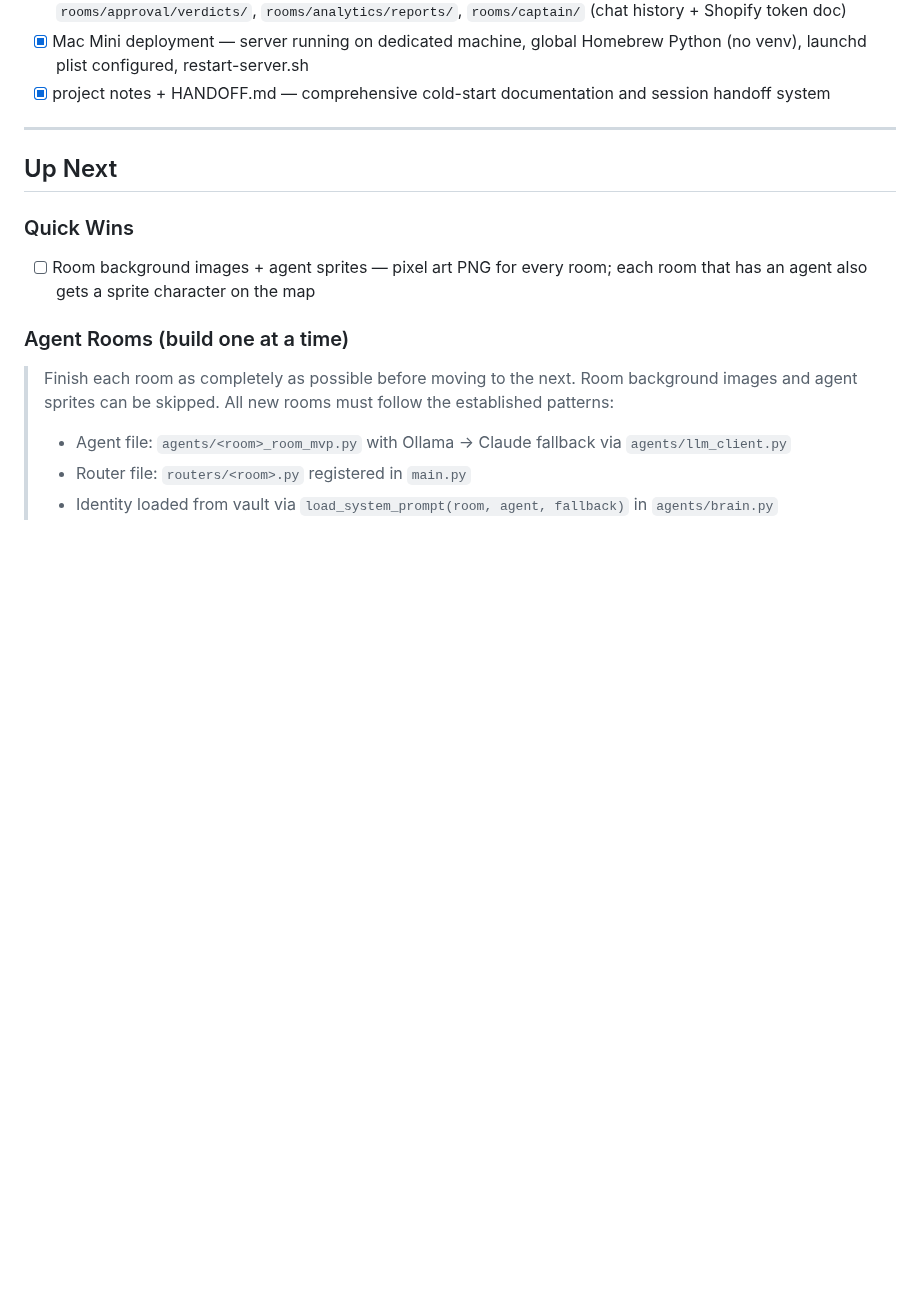
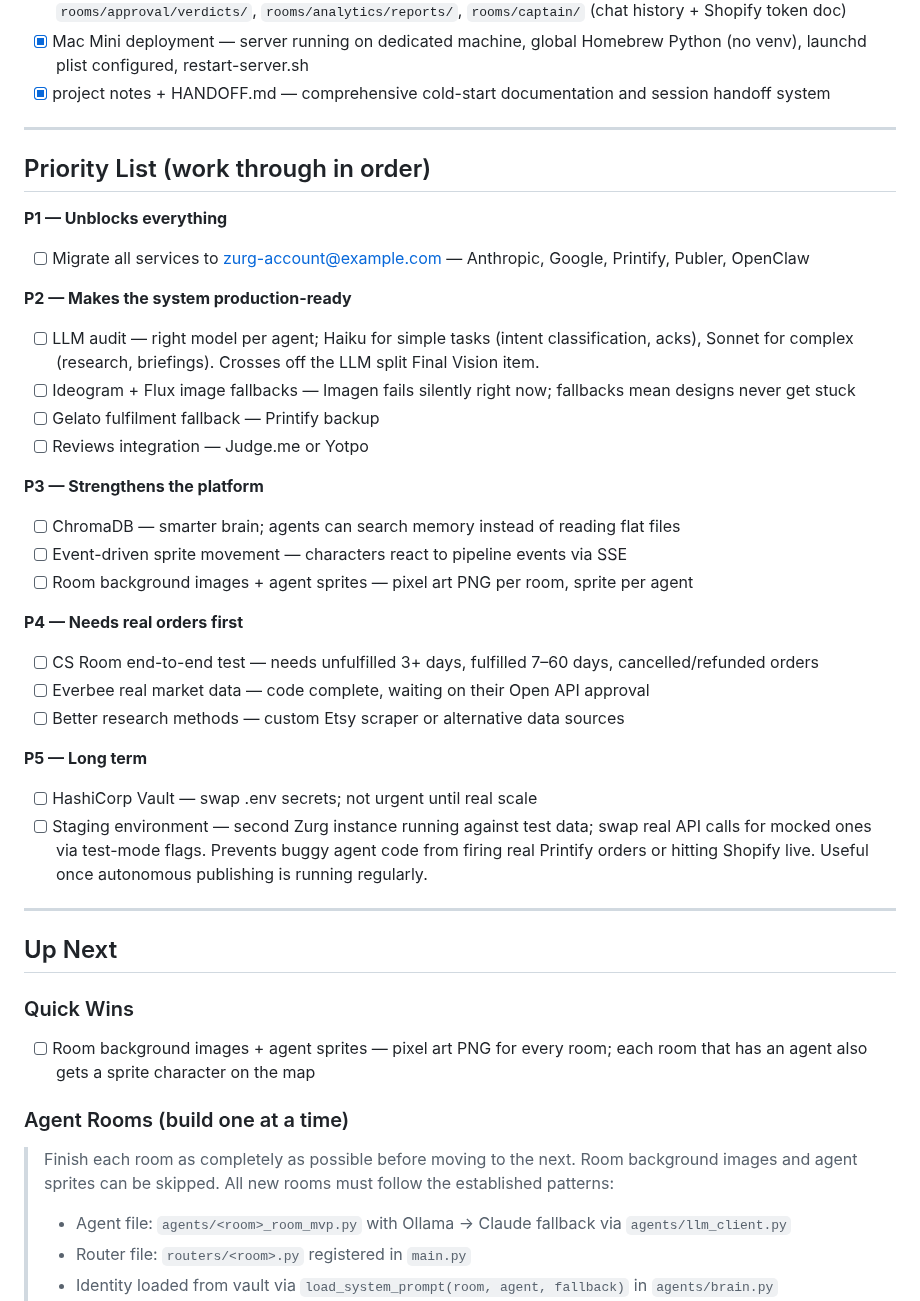
Before and after one commit to MaxW125/zurg, a Markdown page: TODO.md, the part around the change. Drawn GitHub-style; blank space fills up the shorter version.

```diff
--- a/TODO.md
+++ b/TODO.md
@@ -24,6 +24,33 @@
 - [x] Vault cleanup — eliminated `hot/` folder; data reorganised into `rooms/` subfolders: `rooms/research/briefs/`, `rooms/approval/verdicts/`, `rooms/analytics/reports/`, `rooms/captain/` (chat history + Shopify token doc)
 - [x] Mac Mini deployment — server running on dedicated machine, global Homebrew Python (no venv), launchd plist configured, restart-server.sh
 - [x] project notes + HANDOFF.md — comprehensive cold-start documentation and session handoff system
+
+---
+
+## Priority List (work through in order)
+
+**P1 — Unblocks everything**
+- [ ] Migrate all services to zurg-account@example.com — Anthropic, Google, Printify, Publer, OpenClaw
+
+**P2 — Makes the system production-ready**
+- [ ] LLM audit — right model per agent; Haiku for simple tasks (intent classification, acks), Sonnet for complex (research, briefings). Crosses off the LLM split Final Vision item.
+- [ ] Ideogram + Flux image fallbacks — Imagen fails silently right now; fallbacks mean designs never get stuck
+- [ ] Gelato fulfilment fallback — Printify backup
+- [ ] Reviews integration — Judge.me or Yotpo
+
+**P3 — Strengthens the platform**
+- [ ] ChromaDB — smarter brain; agents can search memory instead of reading flat files
+- [ ] Event-driven sprite movement — characters react to pipeline events via SSE
+- [ ] Room background images + agent sprites — pixel art PNG per room, sprite per agent
+
+**P4 — Needs real orders first**
+- [ ] CS Room end-to-end test — needs unfulfilled 3+ days, fulfilled 7–60 days, cancelled/refunded orders
+- [ ] Everbee real market data — code complete, waiting on their Open API approval
+- [ ] Better research methods — custom Etsy scraper or alternative data sources
+
+**P5 — Long term**
+- [ ] HashiCorp Vault — swap .env secrets; not urgent until real scale
+- [ ] Staging environment — second Zurg instance running against test data; swap real API calls for mocked ones via test-mode flags. Prevents buggy agent code from firing real Printify orders or hitting Shopify live. Useful once autonomous publishing is running regularly.
 
 ---
 
```
Also changed, not shown: HANDOFF.md (+34 -0 lines).
